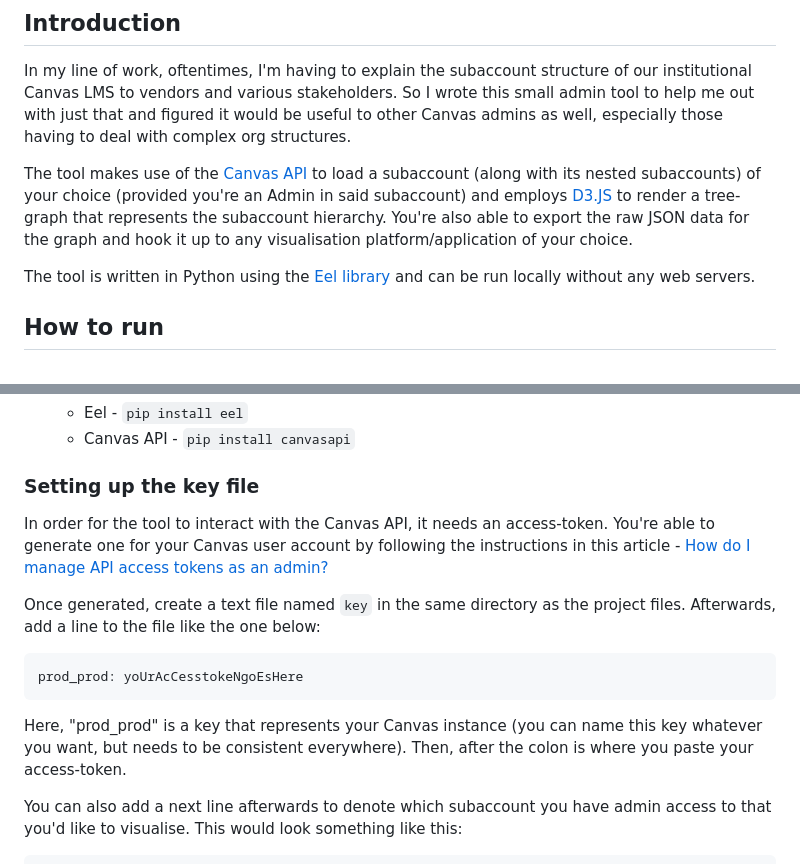
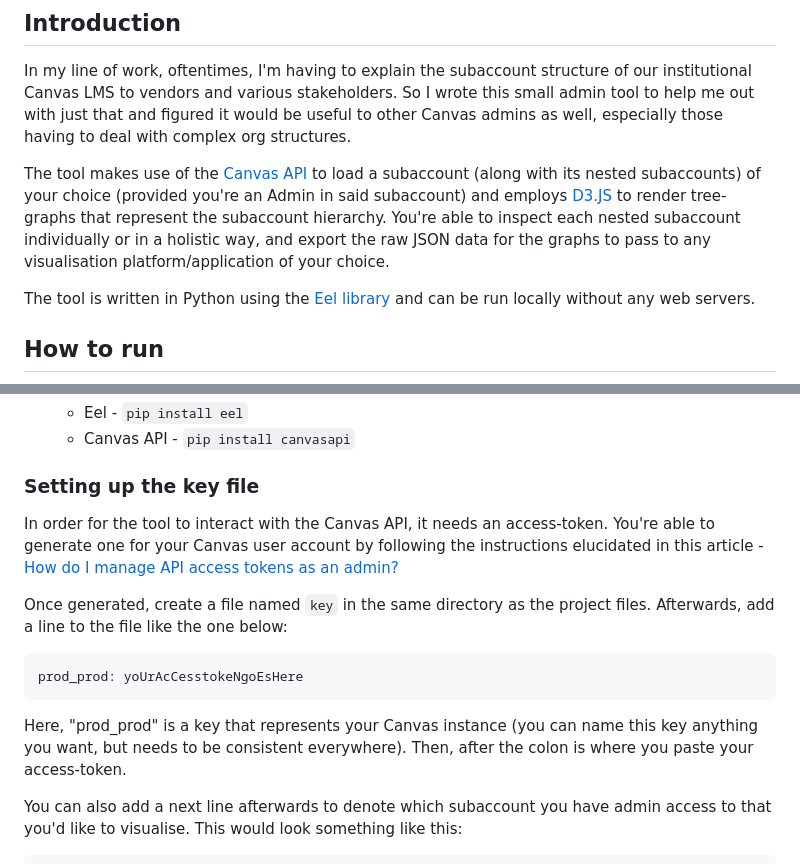
Before and after one commit to apurbzz-1994/canvaslms-subaccount-visualiser, a Markdown page: README.md, 2 parts joined by grey strips. GitHub-like rendering.

````diff
--- a/README.md
+++ b/README.md
@@ -6,7 +6,7 @@ A Python admin tool for rendering subaccount hierarchy graphs for the [Canvas LM
 ## Introduction
 In my line of work, oftentimes, I'm having to explain the subaccount structure of our institutional Canvas LMS to vendors and various stakeholders. So I wrote this small admin tool to help me out with just that and figured it would be useful to other Canvas admins as well, especially those having to deal with complex org structures.
 
-The tool makes use of the [Canvas API](https://canvas.instructure.com/doc/api/) to load a subaccount (along with its nested subaccounts) of your choice (provided you're an Admin in said subaccount) and employs [D3.JS](https://d3js.org/) to render a tree-graph that represents the subaccount hierarchy. You're also able to export the raw JSON data for the graph and hook it up to any visualisation platform/application of your choice.
+The tool makes use of the [Canvas API](https://canvas.instructure.com/doc/api/) to load a subaccount (along with its nested subaccounts) of your choice (provided you're an Admin in said subaccount) and employs [D3.JS](https://d3js.org/) to render tree-graphs that represent the subaccount hierarchy. You're able to inspect each nested subaccount individually or in a holistic way, and export the raw JSON data for the graphs to pass to any visualisation platform/application of your choice.
 
 The tool is written in Python using the [Eel library](https://github.com/python-eel/Eel) and can be run locally without any web servers.
 
@@ -32,15 +32,15 @@ The tool is written in Python using the [Eel library](https://github.com/python-
 
 
 ### Setting up the key file
-In order for the tool to interact with the Canvas API, it needs an access-token. You're able to generate one for your Canvas user account by following the instructions in this article - [How do I manage API access tokens as an admin?](https://community.canvaslms.com/t5/Admin-Guide/How-do-I-manage-API-access-tokens-as-an-admin/ta-p/89)
+In order for the tool to interact with the Canvas API, it needs an access-token. You're able to generate one for your Canvas user account by following the instructions elucidated in this article - [How do I manage API access tokens as an admin?](https://community.canvaslms.com/t5/Admin-Guide/How-do-I-manage-API-access-tokens-as-an-admin/ta-p/89)
 
-Once generated, create a text file named `key` in the same directory as the project files. Afterwards, add a line to the file like the one below:
+Once generated, create a file named `key` in the same directory as the project files. Afterwards, add a line to the file like the one below:
 
 ```
 prod_prod: yoUrAcCesstokeNgoEsHere
 ```
 
-Here, "prod_prod" is a key that represents your Canvas instance (you can name this key whatever you want, but needs to be consistent everywhere). Then, after the colon is where you paste your access-token.
+Here, "prod_prod" is a key that represents your Canvas instance (you can name this key anything you want, but needs to be consistent everywhere). Then, after the colon is where you paste your access-token.
 
 You can also add a next line afterwards to denote which subaccount you have admin access to that you'd like to visualise. This would look something like this:
 
````
